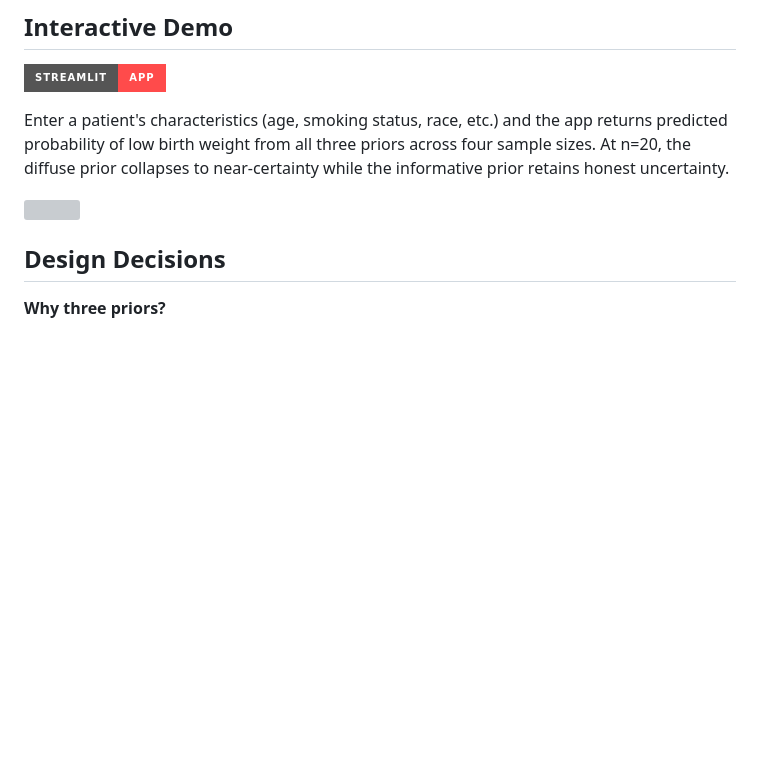
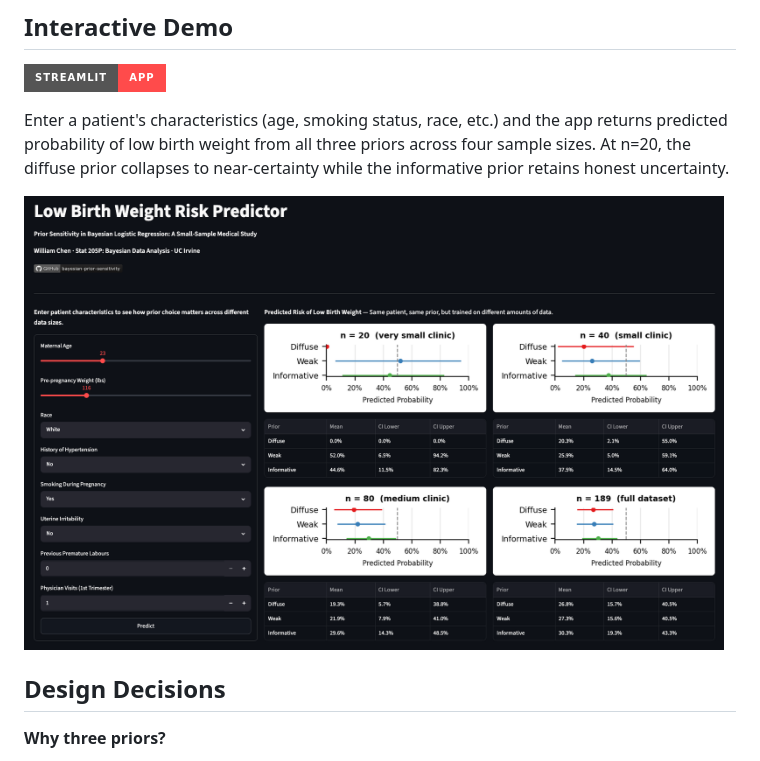
Before and after one commit to ShengPeiWilliam/bayesian-prior-sensitivity, a Markdown page: README.md, the part around the change. Drawn GitHub-style; badges without logos; blank space fills up the shorter version; grey boxes are pictures that could not be loaded.

Commit message:
docs: update demo screenshot filename for consistency

```diff
--- a/README.md
+++ b/README.md
@@ -17,7 +17,7 @@ This project treats model building as a diagnostic exercise: comparing three pri
 
 Enter a patient's characteristics (age, smoking status, race, etc.) and the app returns predicted probability of low birth weight from all three priors across four sample sizes. At n=20, the diffuse prior collapses to near-certainty while the informative prior retains honest uncertainty.
 
-<img src="figures/demo_screenshot.png" width="700"/>
+<img src="figures/demo_screenshots.png" width="700"/>
 
 ## Design Decisions
 
```
